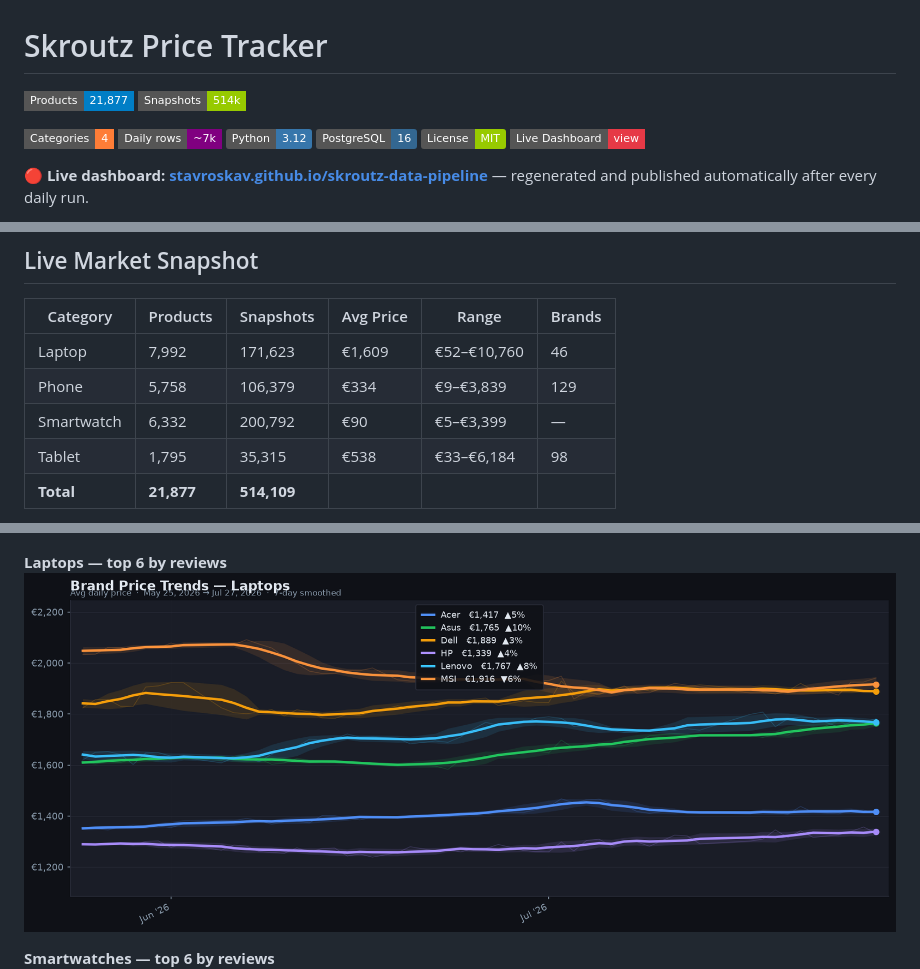
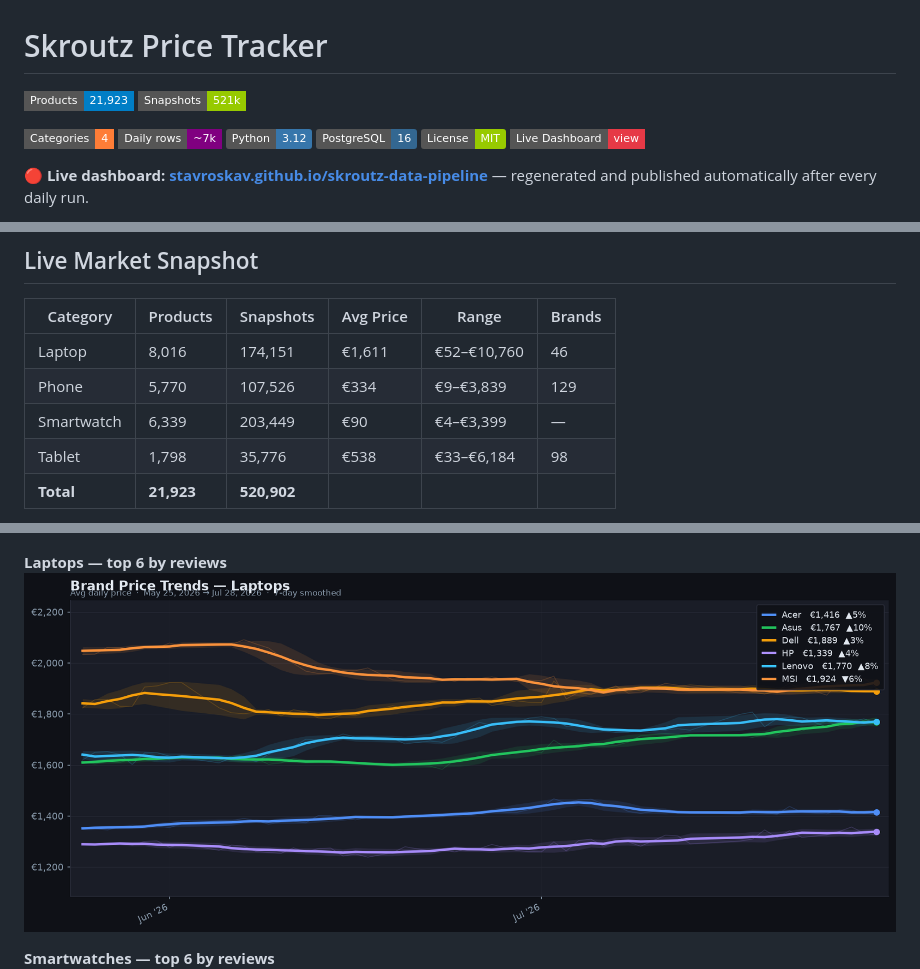
Before and after one commit to StavrosKav/skroutz-data-pipeline, a Markdown page: README.md, 3 parts joined by grey strips. Drawn GitHub-style; pictures changed too: charts/price_trend_laptop.png; badges without logos.

Commit message:
chore: refresh charts, dashboard and README stats from 2026-07-28 run

```diff
--- a/README.md
+++ b/README.md
@@ -1,8 +1,8 @@
 # Skroutz Price Tracker
 
 <!-- STATS:BADGES:START -->
-![Products](https://img.shields.io/badge/Products-21%2C877-blue?style=flat-square)
-![Snapshots](https://img.shields.io/badge/Snapshots-514k-green?style=flat-square)
+![Products](https://img.shields.io/badge/Products-21%2C923-blue?style=flat-square)
+![Snapshots](https://img.shields.io/badge/Snapshots-521k-green?style=flat-square)
 <!-- STATS:BADGES:END -->
 ![Categories](https://img.shields.io/badge/Categories-4-orange?style=flat-square)
 ![Daily rows](https://img.shields.io/badge/Daily_rows-~7k-purple?style=flat-square)
@@ -87,9 +87,9 @@ erDiagram
 <!-- STATS:TABLE:START -->
 | Category | Products | Snapshots | Avg Price | Range | Brands |
 |---|---|---|---|---|---|
-| Laptop | 7,992 | 171,623 | €1,609 | €52–€10,760 | 46 |
-| Phone | 5,758 | 106,379 | €334 | €9–€3,839 | 129 |
-| Smartwatch | 6,332 | 200,792 | €90 | €5–€3,399 | — |
-| Tablet | 1,795 | 35,315 | €538 | €33–€6,184 | 98 |
-| **Total** | **21,877** | **514,109** | | | |
+| Laptop | 8,016 | 174,151 | €1,611 | €52–€10,760 | 46 |
+| Phone | 5,770 | 107,526 | €334 | €9–€3,839 | 129 |
+| Smartwatch | 6,339 | 203,449 | €90 | €4–€3,399 | — |
+| Tablet | 1,798 | 35,776 | €538 | €33–€6,184 | 98 |
+| **Total** | **21,923** | **520,902** | | | |
 
```
Also changed, not shown: other parts of README.md (+1 -1 lines), charts/price_trend_phone.png, charts/price_trend_smartwatch.png, charts/price_trend_tablet.png, 1 other file.
